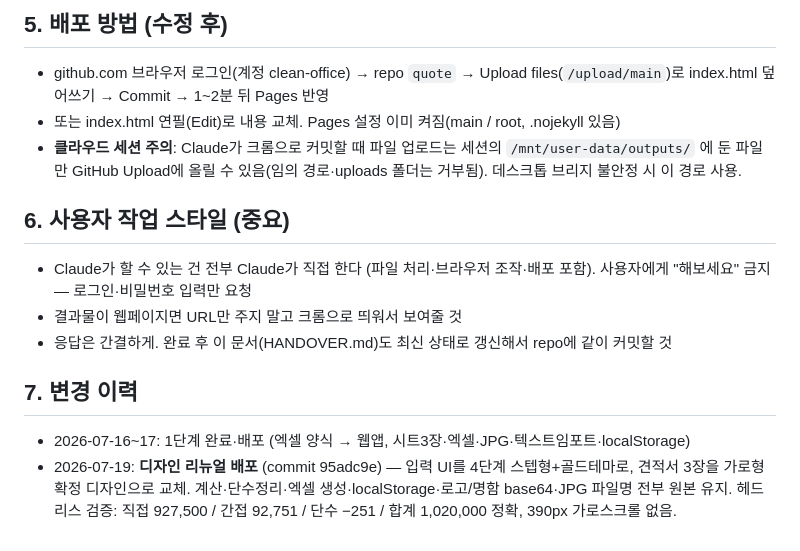
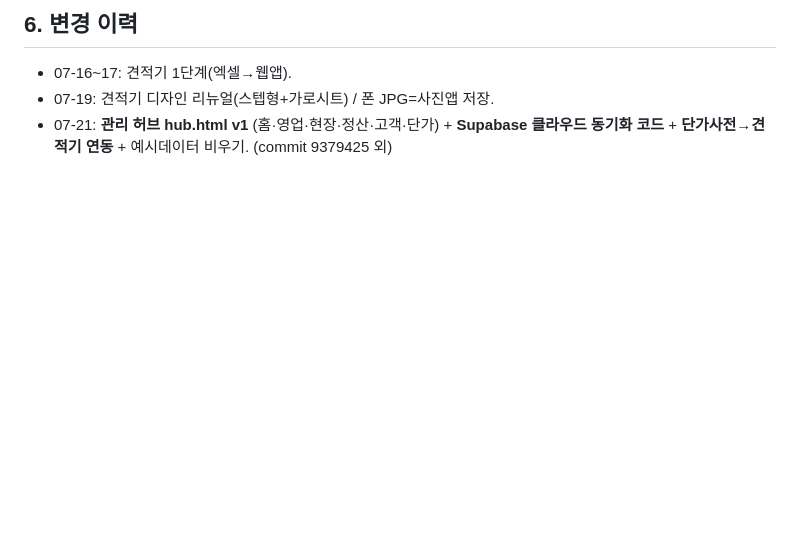
Before and after one commit to clean-office/quote, a Markdown page: HANDOVER.md, the part around one of its changes. GitHub-like rendering; blank space fills up the shorter version.

Commit message:
HANDOVER 갱신: 관리 허브 v1 + 클라우드 동기화 + 단가사전 연동 반영

```diff
--- a/HANDOVER.md
+++ b/HANDOVER.md
@@ -42,14 +41,5 @@
 
-## 5. 배포 방법 (수정 후)
-- github.com 브라우저 로그인(계정 clean-office) → repo `quote` → Upload files(`/upload/main`)로 index.html 덮어쓰기 → Commit → 1~2분 뒤 Pages 반영
-- 또는 index.html 연필(Edit)로 내용 교체. Pages 설정 이미 켜짐(main / root, .nojekyll 있음)
-- **클라우드 세션 주의**: Claude가 크롬으로 커밋할 때 파일 업로드는 세션의 `/mnt/user-data/outputs/` 에 둔 파일만 GitHub Upload에 올릴 수 있음(임의 경로·uploads 폴더는 거부됨). 데스크톱 브리지 불안정 시 이 경로 사용.
-
-## 6. 사용자 작업 스타일 (중요)
-- Claude가 할 수 있는 건 전부 Claude가 직접 한다 (파일 처리·브라우저 조작·배포 포함). 사용자에게 "해보세요" 금지 — 로그인·비밀번호 입력만 요청
-- 결과물이 웹페이지면 URL만 주지 말고 크롬으로 띄워서 보여줄 것
-- 응답은 간결하게. 완료 후 이 문서(HANDOVER.md)도 최신 상태로 갱신해서 repo에 같이 커밋할 것
-
-## 7. 변경 이력
-- 2026-07-16~17: 1단계 완료·배포 (엑셀 양식 → 웹앱, 시트3장·엑셀·JPG·텍스트임포트·localStorage)
-- 2026-07-19: **디자인 리뉴얼 배포** (commit 95adc9e) — 입력 UI를 4단계 스텝형+골드테마로, 견적서 3장을 가로형 확정 디자인으로 교체. 계산·단수정리·엑셀 생성·localStorage·로고/명함 base64·JPG 파일명 전부 원본 유지. 헤드리스 검증: 직접 927,500 / 간접 92,751 / 단수 −251 / 합계 1,020,000 정확, 390px 가로스크롤 없음.
+## 6. 변경 이력
+- 07-16~17: 견적기 1단계(엑셀→웹앱).
+- 07-19: 견적기 디자인 리뉴얼(스텝형+가로시트) / 폰 JPG=사진앱 저장.
+- 07-21: **관리 허브 hub.html v1** (홈·영업·현장·정산·고객·단가) + **Supabase 클라우드 동기화 코드** + **단가사전→견적기 연동** + 예시데이터 비우기. (commit 9379425 외)
```
Also changed, not shown: other parts of HANDOVER.md (+32 -33 lines).
